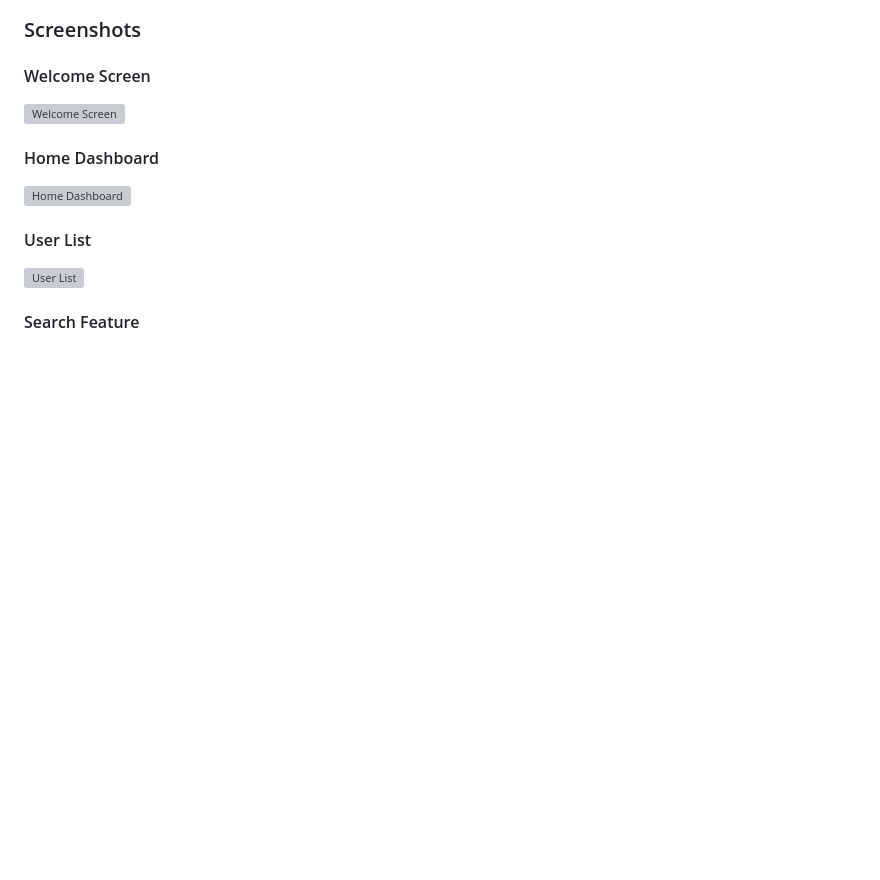
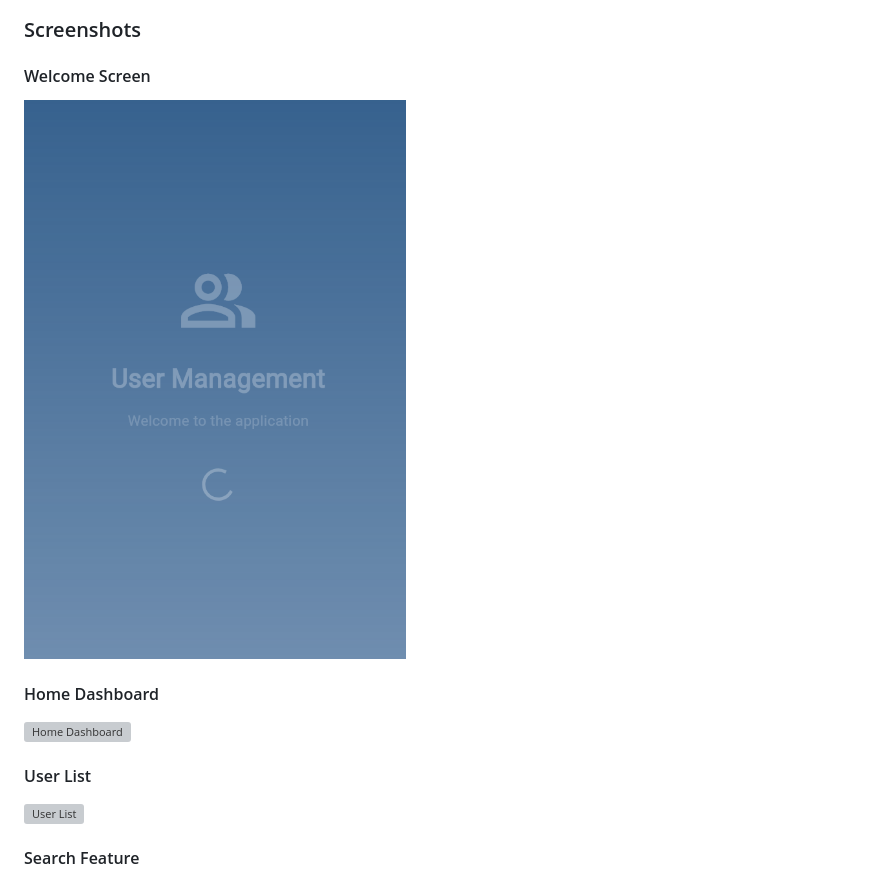
Before and after one commit to Vija047/Flutter-User-Management-App, a Markdown page: README.md, the part around the change. Drawn GitHub-style; blank space fills up the shorter version; grey boxes are pictures that could not be loaded.

Commit message:
added the screenshotsws e

```diff
--- a/README.md
+++ b/README.md
@@ -150,7 +150,7 @@ This project is licensed under the MIT License - see the LICENSE file for detail
 <div style="display: flex; flex-wrap: wrap; gap: 10px;">
 
 #### Welcome Screen
-<img src="![alt text](image.png)" width="250" alt="Welcome Screen"/>
+![alt text](image.png)
 
 #### Home Dashboard
 <img src="![alt text](image-1.png)" width="250" alt="Home Dashboard"/>
```
